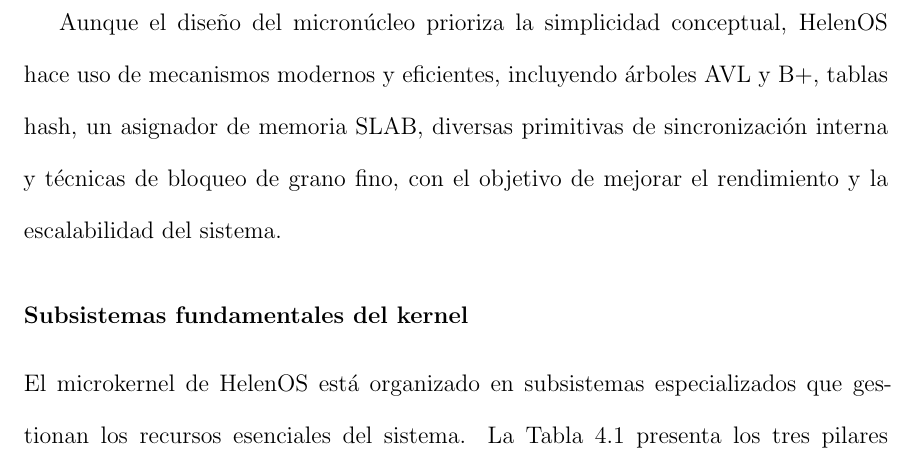
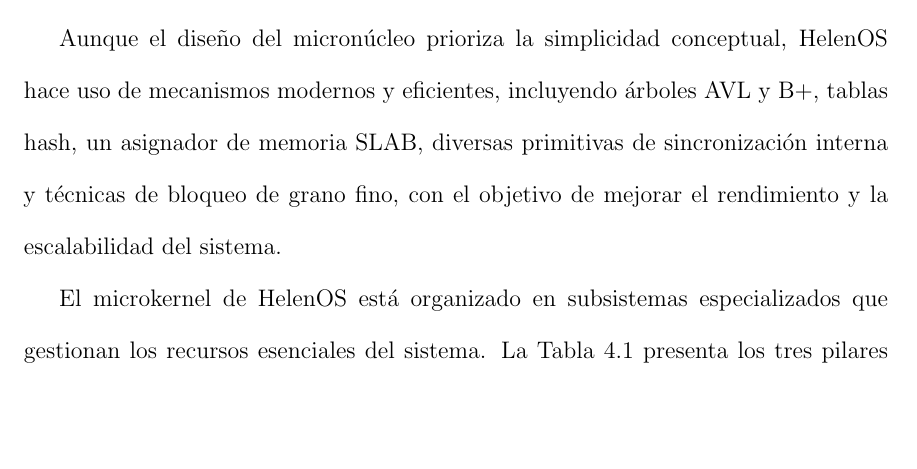
Before and after one commit to Marcopolo988/entregable-final, a LaTeX thesis (tercer_entregable/thesis.tex, which reads tercer_entregable/capitulo04.tex): part of page 15 of 28, cut so that both start at the same text, the shorter picture padded with empty space. Compiled offline with pdfLaTeX.

Commit message:
cambio 4

```diff
--- a/tercer_entregable/capitulo04.tex
+++ b/tercer_entregable/capitulo04.tex
@@ -47,7 +47,6 @@
 Aunque el diseño del micronúcleo prioriza la simplicidad conceptual, HelenOS hace uso de mecanismos modernos y eficientes, incluyendo árboles AVL y B+, tablas hash, un asignador
 de memoria SLAB, diversas primitivas de sincronización interna y técnicas de bloqueo de grano fino, con el objetivo de mejorar el rendimiento y la escalabilidad del sistema.
 
-\subsubsection*{Subsistemas fundamentales del kernel}
 El microkernel de HelenOS está organizado en subsistemas especializados que gestionan los recursos esenciales del sistema.
 La Tabla \ref{tab:subsistemas-kernel} presenta los tres pilares fundamentales: programación, gestión de memoria y comunicación
 entre procesos, detallando los mecanismos clave que implementa cada uno \citep{helenos_design_2006,decky2010road}.
```
Also changed, not shown: tercer_entregable/thesis.pdf, tercer_entregable/capitulo04.tex (1 more changed lines).
